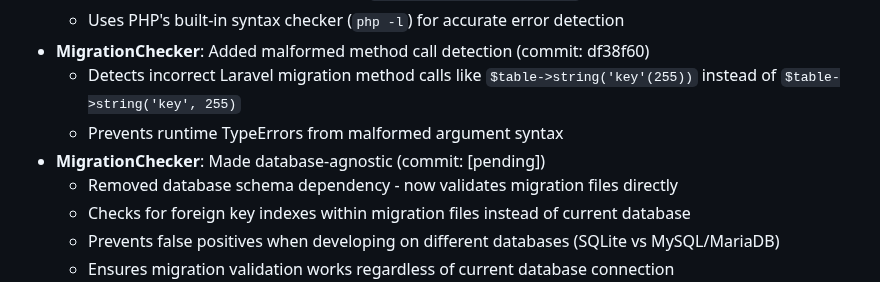
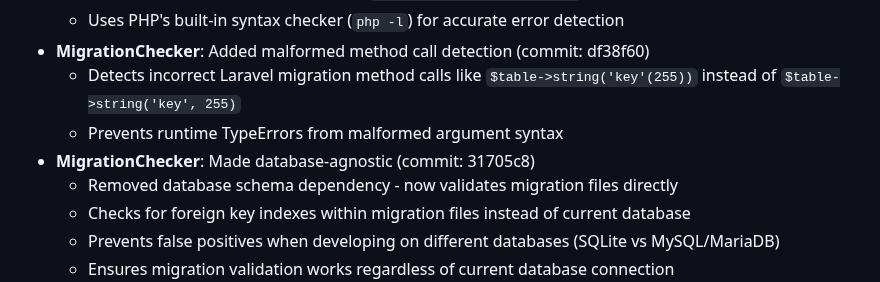
Before and after one commit to ndestates/laravel-model-schema-checker, a Markdown page: CHANGELOG.md, the part around the change. Drawn GitHub-style.

Commit message:
Update CHANGELOG with database-agnostic MigrationChecker commit hash

```diff
--- a/CHANGELOG.md
+++ b/CHANGELOG.md
@@ -30,7 +30,7 @@ and this project adheres to [Semantic Versioning](https://semver.org/spec/v2.0.0
 - **MigrationChecker**: Added malformed method call detection (commit: df38f60)
   - Detects incorrect Laravel migration method calls like `$table->string('key'(255))` instead of `$table->string('key', 255)`
   - Prevents runtime TypeErrors from malformed argument syntax
-- **MigrationChecker**: Made database-agnostic (commit: [pending])
+- **MigrationChecker**: Made database-agnostic (commit: 31705c8)
   - Removed database schema dependency - now validates migration files directly
   - Checks for foreign key indexes within migration files instead of current database
   - Prevents false positives when developing on different databases (SQLite vs MySQL/MariaDB)
```
